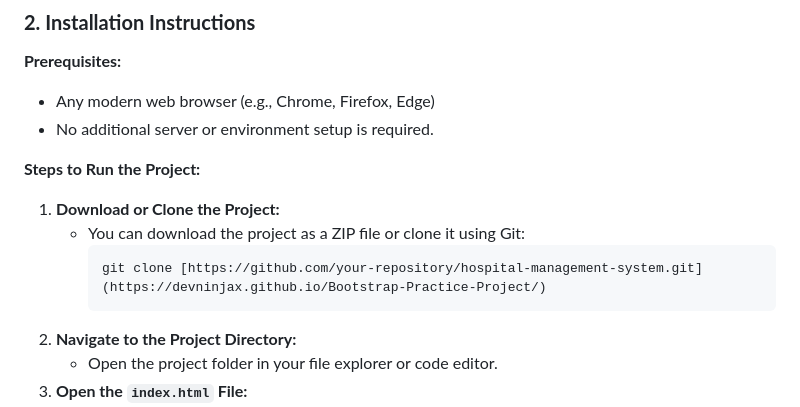
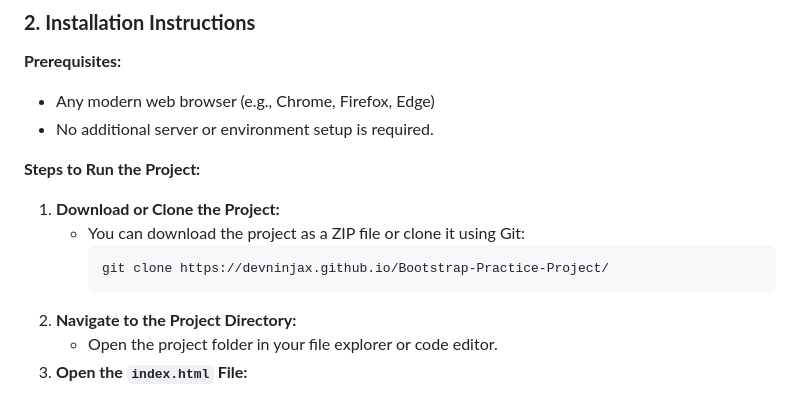
Before and after one commit to DevNinjaX/Bootstrap-Practice-Project, a Markdown page: README.md, the part around the change. Drawn GitHub-style.

````diff
--- a/README.md
+++ b/README.md
@@ -35,7 +35,7 @@ This project is a simple frontend application. It includes an admin login page,
 1. **Download or Clone the Project:**
    - You can download the project as a ZIP file or clone it using Git:
      ```bash
-     git clone [https://github.com/your-repository/hospital-management-system.git](https://devninjax.github.io/Bootstrap-Practice-Project/)
+     git clone https://devninjax.github.io/Bootstrap-Practice-Project/
      ```
 2. **Navigate to the Project Directory:**
    - Open the project folder in your file explorer or code editor.
````
